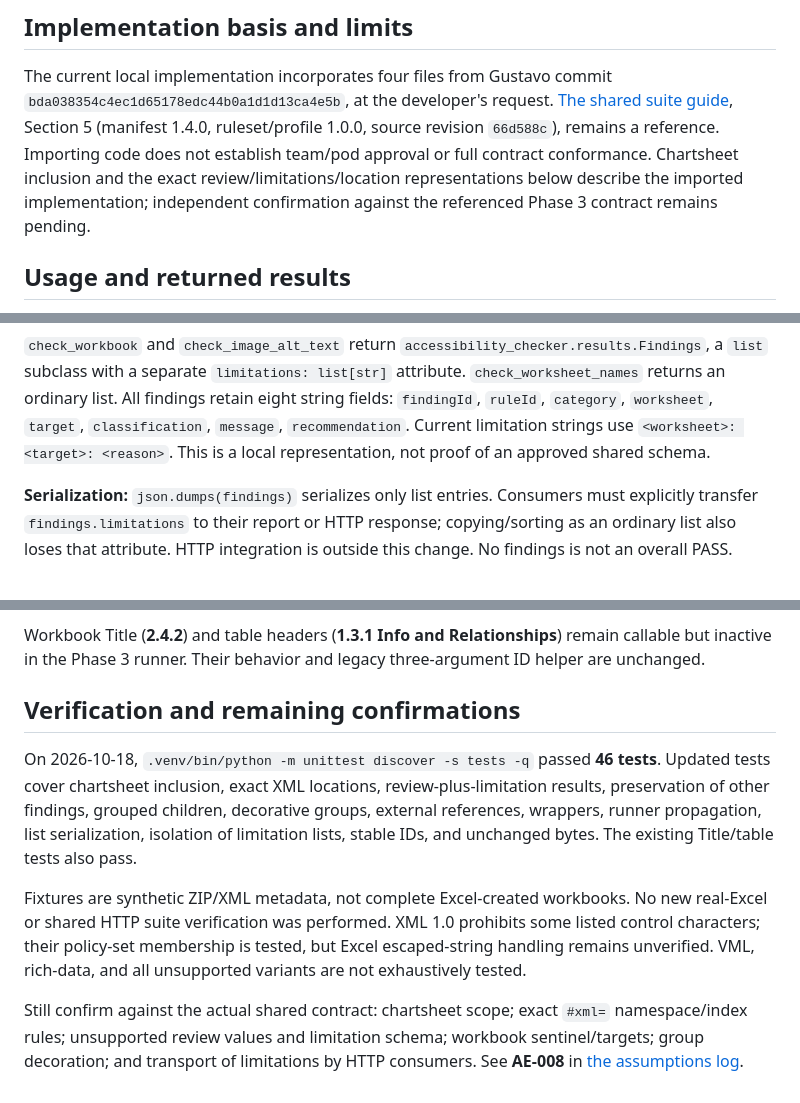
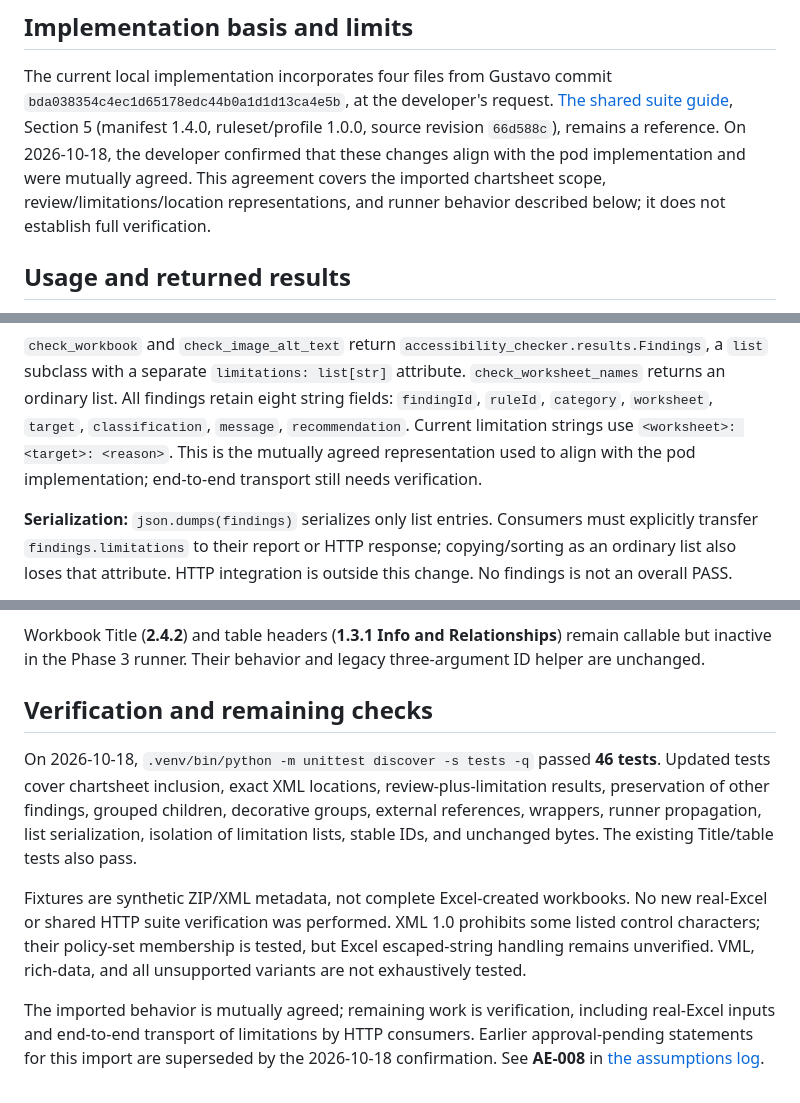
Before and after one commit to Gus-ps/ECE30861, a Markdown page: .docs/checker_notes_en.md, 3 parts joined by grey strips. Rendered like a GitHub page.

```diff
--- a/.docs/checker_notes_en.md
+++ b/.docs/checker_notes_en.md
@@ -6,10 +6,10 @@ The current local implementation incorporates four files from Gustavo commit
 `bda038354c4ec1d65178edc44b0a1d1d13ca4e5b`, at the developer's request.
 [The shared suite guide](team12-shared-test-suite-guide.md), Section 5
 (manifest 1.4.0, ruleset/profile 1.0.0, source revision `66d588c`), remains a
-reference. Importing code does not establish team/pod approval or full contract
-conformance. Chartsheet inclusion and the exact review/limitations/location
-representations below describe the imported implementation; independent
-confirmation against the referenced Phase 3 contract remains pending.
+reference. On 2026-10-18, the developer confirmed that these changes align
+with the pod implementation and were mutually agreed. This agreement covers
+the imported chartsheet scope, review/limitations/location representations,
+and runner behavior described below; it does not establish full verification.
 
 ## Usage and returned results
 
@@ -36,8 +36,8 @@ a `list` subclass with a separate `limitations: list[str]` attribute.
 `check_worksheet_names` returns an ordinary list. All findings retain eight
 string fields: `findingId`, `ruleId`, `category`, `worksheet`, `target`,
 `classification`, `message`, `recommendation`. Current limitation strings use
-`<worksheet>: <target>: <reason>`. This is a local representation, not proof of
-an approved shared schema.
+`<worksheet>: <target>: <reason>`. This is the mutually agreed representation used to align with the pod
+implementation; end-to-end transport still needs verification.
 
 **Serialization:** `json.dumps(findings)` serializes only list entries.
 Consumers must explicitly transfer `findings.limitations` to their report or
@@ -123,7 +123,7 @@ Workbook Title (**2.4.2**) and table headers (**1.3.1 Info and Relationships**)
 remain callable but inactive in the Phase 3 runner. Their behavior and legacy
 three-argument ID helper are unchanged.
 
-## Verification and remaining confirmations
+## Verification and remaining checks
 
 On 2026-10-18, `.venv/bin/python -m unittest discover -s tests -q` passed
 **46 tests**. Updated tests cover chartsheet inclusion, exact XML locations,
@@ -138,7 +138,7 @@ prohibits some listed control characters; their policy-set membership is tested,
 but Excel escaped-string handling remains unverified. VML, rich-data, and all
 unsupported variants are not exhaustively tested.
 
-Still confirm against the actual shared contract: chartsheet scope; exact
-`#xml=` namespace/index rules; unsupported review values and limitation schema;
-workbook sentinel/targets; group decoration; and transport of limitations by
-HTTP consumers. See **AE-008** in [the assumptions log](assumptions_and_extensions.md).
+The imported behavior is mutually agreed; remaining work is verification,
+including real-Excel inputs and end-to-end transport of limitations by HTTP
+consumers. Earlier approval-pending statements for this import are superseded
+by the 2026-10-18 confirmation. See **AE-008** in [the assumptions log](assumptions_and_extensions.md).
```
Also changed, not shown: other parts of .docs/checker_notes_en.md (+2 -2 lines), .docs/assumptions_and_extensions.md (+9 -6 lines).
